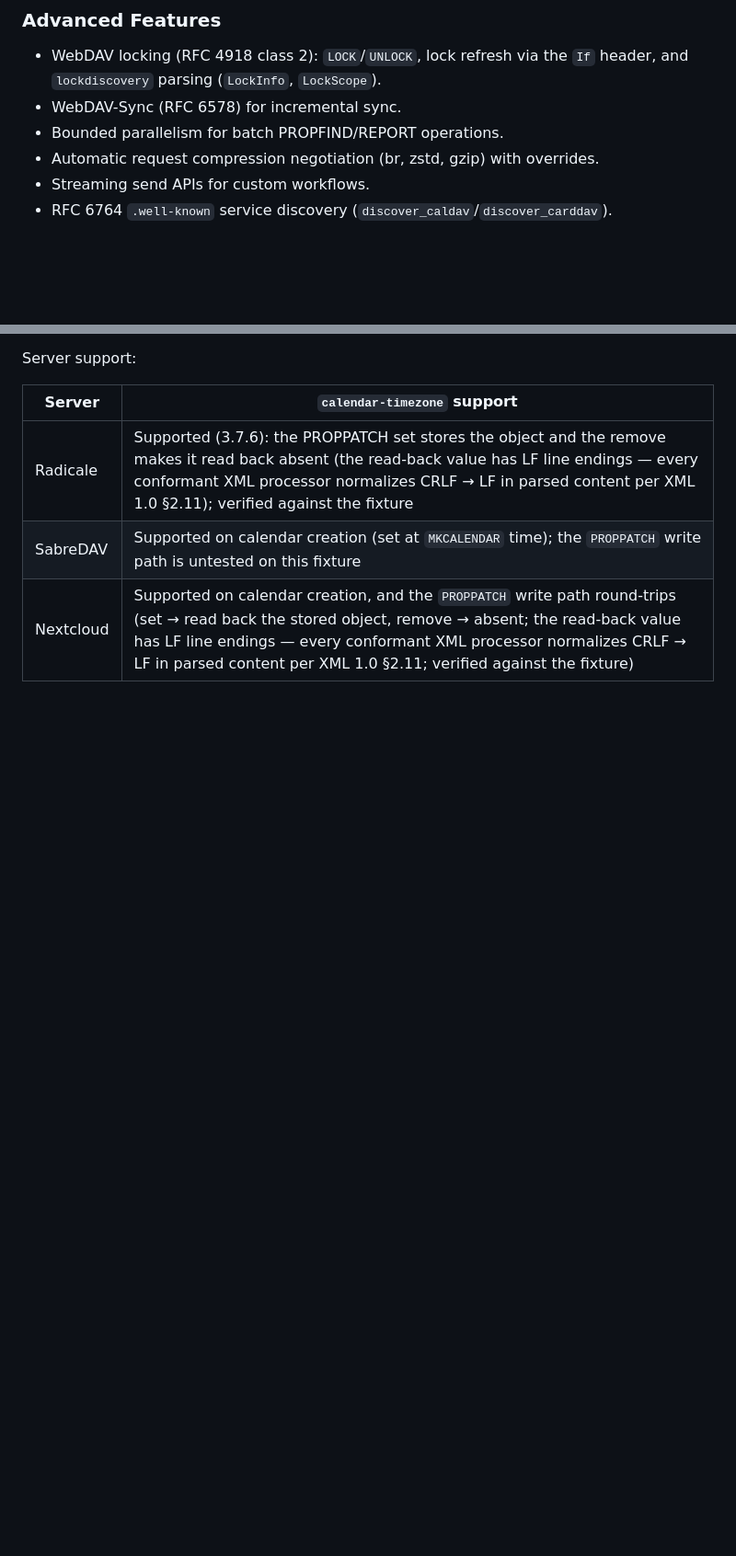
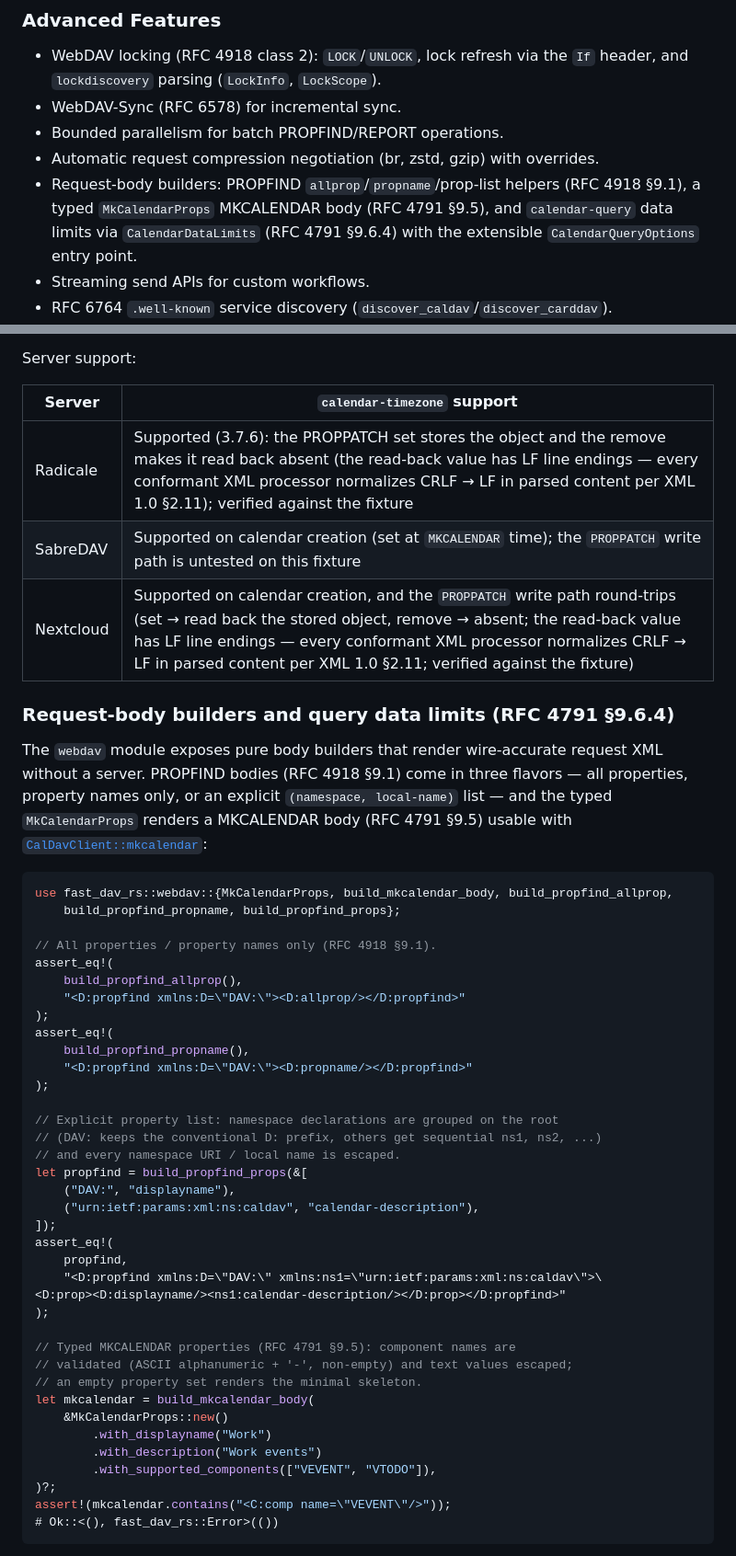
Before and after one commit to Goopil/fast-dav-rs, a Markdown page: README.md, 2 parts joined by grey strips. Shown at 92% size. Rendered like a GitHub page; blank space fills up the shorter version.

````diff
--- a/README.md
+++ b/README.md
@@ -92,6 +92,10 @@ features, and major releases introduce breaking changes when needed.
 - WebDAV-Sync (RFC 6578) for incremental sync.
 - Bounded parallelism for batch PROPFIND/REPORT operations.
 - Automatic request compression negotiation (br, zstd, gzip) with overrides.
+- Request-body builders: PROPFIND `allprop`/`propname`/prop-list helpers
+  (RFC 4918 §9.1), a typed `MkCalendarProps` MKCALENDAR body (RFC 4791 §9.5),
+  and `calendar-query` data limits via `CalendarDataLimits` (RFC 4791 §9.6.4)
+  with the extensible `CalendarQueryOptions` entry point.
 - Streaming send APIs for custom workflows.
 - RFC 6764 `.well-known` service discovery (`discover_caldav`/`discover_carddav`).
 - Retry with exponential backoff for transient failures (429/503/504) with `Retry-After` support.
@@ -446,3 +450,52 @@ Server support:
 | SabreDAV | Supported on calendar creation (set at `MKCALENDAR` time); the `PROPPATCH` write path is untested on this fixture |
 | Nextcloud | Supported on calendar creation, and the `PROPPATCH` write path round-trips (set → read back the stored object, remove → absent; the read-back value has LF line endings — every conformant XML processor normalizes CRLF → LF in parsed content per XML 1.0 §2.11; verified against the fixture) |
 
+### Request-body builders and query data limits (RFC 4791 §9.6.4)
+
+The `webdav` module exposes pure body builders that render wire-accurate
+request XML without a server. PROPFIND bodies (RFC 4918 §9.1) come in three
+flavors — all properties, property names only, or an explicit
+`(namespace, local-name)` list — and the typed `MkCalendarProps` renders a
+MKCALENDAR body (RFC 4791 §9.5) usable with
+[`CalDavClient::mkcalendar`](CalDavClient::mkcalendar):
+
+```rust
+use fast_dav_rs::webdav::{MkCalendarProps, build_mkcalendar_body, build_propfind_allprop,
+    build_propfind_propname, build_propfind_props};
+
+// All properties / property names only (RFC 4918 §9.1).
+assert_eq!(
+    build_propfind_allprop(),
+    "<D:propfind xmlns:D=\"DAV:\"><D:allprop/></D:propfind>"
+);
+assert_eq!(
+    build_propfind_propname(),
+    "<D:propfind xmlns:D=\"DAV:\"><D:propname/></D:propfind>"
+);
+
+// Explicit property list: namespace declarations are grouped on the root
+// (DAV: keeps the conventional D: prefix, others get sequential ns1, ns2, ...)
+// and every namespace URI / local name is escaped.
+let propfind = build_propfind_props(&[
+    ("DAV:", "displayname"),
+    ("urn:ietf:params:xml:ns:caldav", "calendar-description"),
+]);
+assert_eq!(
+    propfind,
+    "<D:propfind xmlns:D=\"DAV:\" xmlns:ns1=\"urn:ietf:params:xml:ns:caldav\">\
+<D:prop><D:displayname/><ns1:calendar-description/></D:prop></D:propfind>"
+);
+
+// Typed MKCALENDAR properties (RFC 4791 §9.5): component names are
+// validated (ASCII alphanumeric + '-', non-empty) and text values escaped;
+// an empty property set renders the minimal skeleton.
+let mkcalendar = build_mkcalendar_body(
+    &MkCalendarProps::new()
+        .with_displayname("Work")
+        .with_description("Work events")
+        .with_supported_components(["VEVENT", "VTODO"]),
+)?;
+assert!(mkcalendar.contains("<C:comp name=\"VEVENT\"/>"));
+# Ok::<(), fast_dav_rs::Error>(())
+```
+
````
Also changed, not shown: other parts of README.md (+45 -0 lines), CHANGELOG.md (+21 -0 lines).
